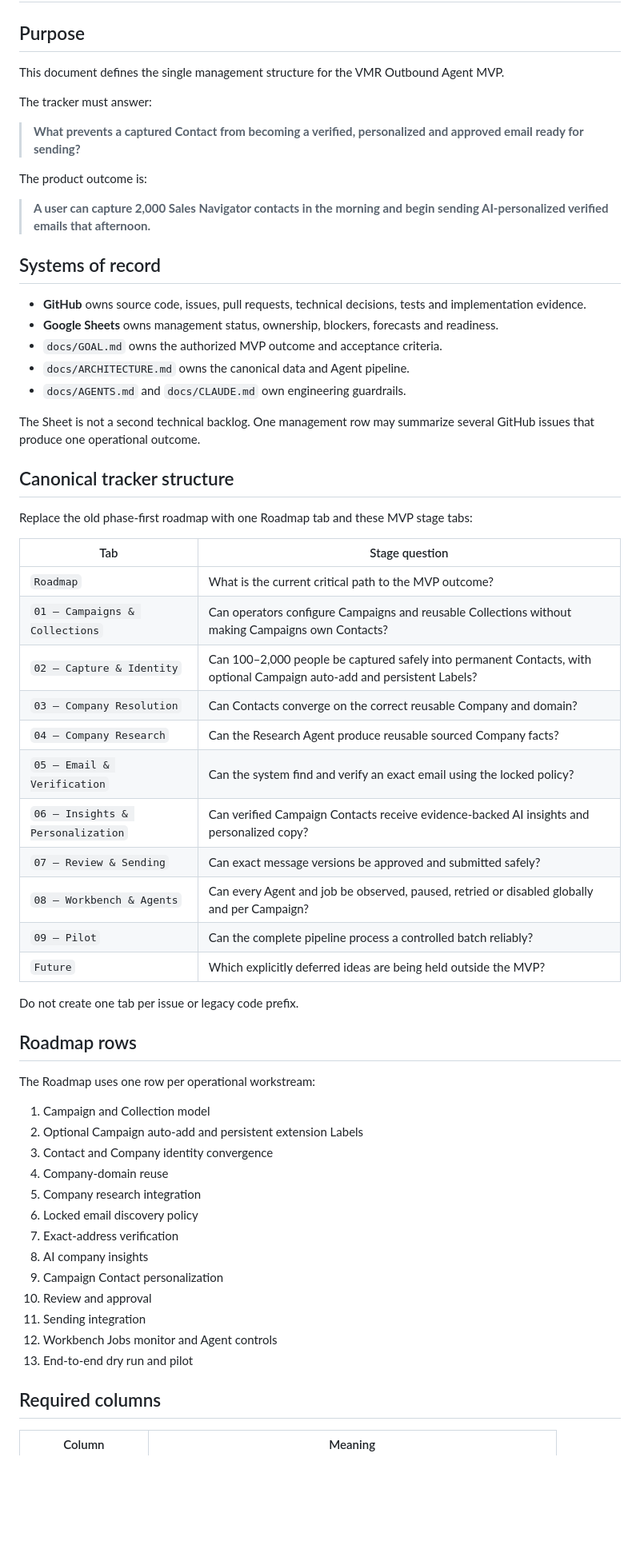
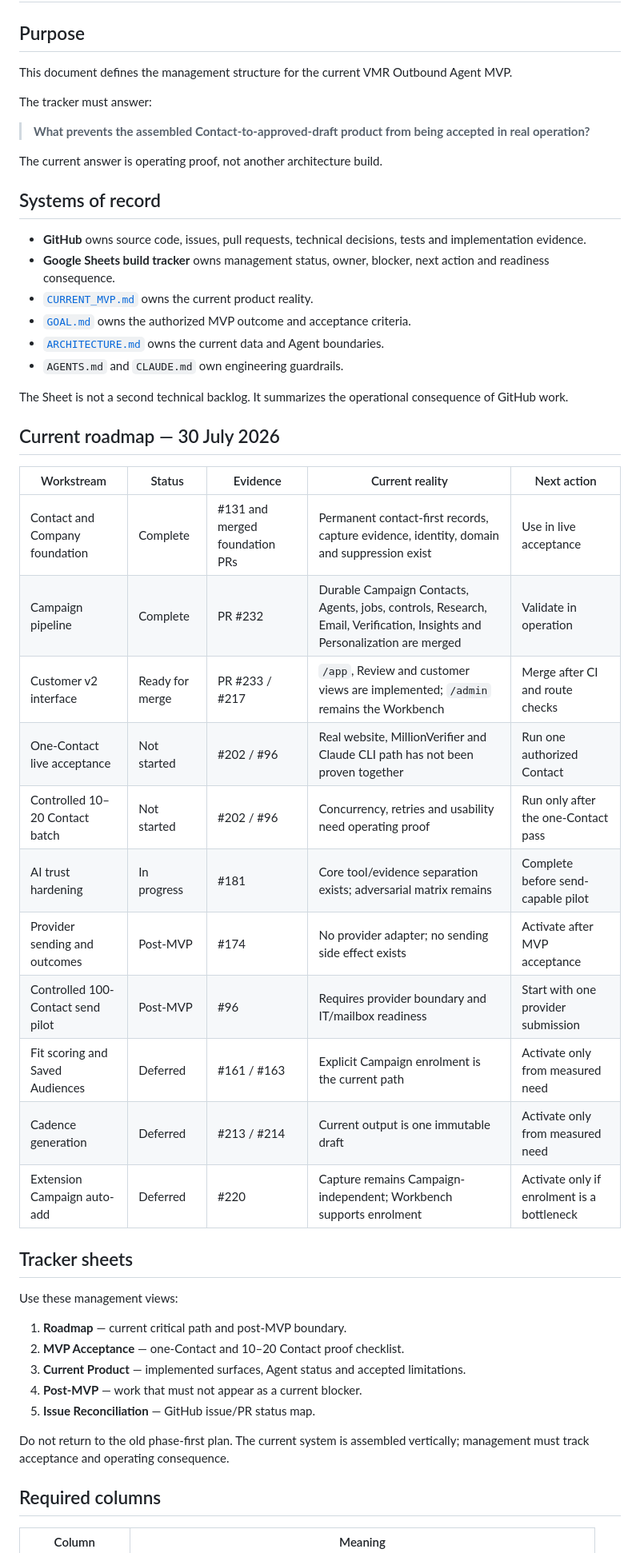
Before and after one commit to sahilaaron/vmr-outbound, a Markdown page: docs/PROJECT_TRACKING.md, the part around one of its changes. Shown at 80% size. GitHub-like rendering; blank space fills up the shorter version.

```diff
--- a/docs/PROJECT_TRACKING.md
+++ b/docs/PROJECT_TRACKING.md
@@ -2,63 +2,52 @@
 
 ## Purpose
 
-This document defines the single management structure for the VMR Outbound Agent MVP.
+This document defines the management structure for the current VMR Outbound Agent MVP.
 
 The tracker must answer:
 
-> **What prevents a captured Contact from becoming a verified, personalized and approved email ready for sending?**
+> **What prevents the assembled Contact-to-approved-draft product from being accepted in real operation?**
 
-The product outcome is:
-
-> **A user can capture 2,000 Sales Navigator contacts in the morning and begin sending AI-personalized verified emails that afternoon.**
+The current answer is operating proof, not another architecture build.
 
 ## Systems of record
 
 - **GitHub** owns source code, issues, pull requests, technical decisions, tests and implementation evidence.
-- **Google Sheets** owns management status, ownership, blockers, forecasts and readiness.
-- `docs/GOAL.md` owns the authorized MVP outcome and acceptance criteria.
-- `docs/ARCHITECTURE.md` owns the canonical data and Agent pipeline.
-- `docs/AGENTS.md` and `docs/CLAUDE.md` own engineering guardrails.
+- **Google Sheets build tracker** owns management status, owner, blocker, next action and readiness consequence.
+- [`CURRENT_MVP.md`](CURRENT_MVP.md) owns the current product reality.
+- [`GOAL.md`](GOAL.md) owns the authorized MVP outcome and acceptance criteria.
+- [`ARCHITECTURE.md`](ARCHITECTURE.md) owns the current data and Agent boundaries.
+- `AGENTS.md` and `CLAUDE.md` own engineering guardrails.
 
-The Sheet is not a second technical backlog. One management row may summarize several GitHub issues that produce one operational outcome.
+The Sheet is not a second technical backlog. It summarizes the operational consequence of GitHub work.
 
-## Canonical tracker structure
+## Current roadmap — 30 July 2026
 
-Replace the old phase-first roadmap with one Roadmap tab and these MVP stage tabs:
+| Workstream | Status | Evidence | Current reality | Next action |
+| --- | --- | --- | --- | --- |
+| Contact and Company foundation | Complete | #131 and merged foundation PRs | Permanent contact-first records, capture evidence, identity, domain and suppression exist | Use in live acceptance |
+| Campaign pipeline | Complete | PR #232 | Durable Campaign Contacts, Agents, jobs, controls, Research, Email, Verification, Insights and Personalization are merged | Validate in operation |
+| Customer v2 interface | Ready for merge | PR #233 / #217 | `/app`, Review and customer views are implemented; `/admin` remains the Workbench | Merge after CI and route checks |
+| One-Contact live acceptance | Not started | #202 / #96 | Real website, MillionVerifier and Claude CLI path has not been proven together | Run one authorized Contact |
+| Controlled 10–20 Contact batch | Not started | #202 / #96 | Concurrency, retries and usability need operating proof | Run only after the one-Contact pass |
+| AI trust hardening | In progress | #181 | Core tool/evidence separation exists; adversarial matrix remains | Complete before send-capable pilot |
+| Provider sending and outcomes | Post-MVP | #174 | No provider adapter; no sending side effect exists | Activate after MVP acceptance |
+| Controlled 100-Contact send pilot | Post-MVP | #96 | Requires provider boundary and IT/mailbox readiness | Start with one provider submission |
+| Fit scoring and Saved Audiences | Deferred | #161 / #163 | Explicit Campaign enrolment is the current path | Activate only from measured need |
+| Cadence generation | Deferred | #213 / #214 | Current output is one immutable draft | Activate only from measured need |
+| Extension Campaign auto-add | Deferred | #220 | Capture remains Campaign-independent; Workbench supports enrolment | Activate only if enrolment is a bottleneck |
 
-| Tab | Stage question |
-| --- | --- |
-| `Roadmap` | What is the current critical path to the MVP outcome? |
-| `01 — Campaigns & Collections` | Can operators configure Campaigns and reusable Collections without making Campaigns own Contacts? |
-| `02 — Capture & Identity` | Can 100–2,000 people be captured safely into permanent Contacts, with optional Campaign auto-add and persistent Labels? |
-| `03 — Company Resolution` | Can Contacts converge on the correct reusable Company and domain? |
-| `04 — Company Research` | Can the Research Agent produce reusable sourced Company facts? |
-| `05 — Email & Verification` | Can the system find and verify an exact email using the locked policy? |
-| `06 — Insights & Personalization` | Can verified Campaign Contacts receive evidence-backed AI insights and personalized copy? |
-| `07 — Review & Sending` | Can exact message versions be approved and submitted safely? |
-| `08 — Workbench & Agents` | Can every Agent and job be observed, paused, retried or disabled globally and per Campaign? |
-| `09 — Pilot` | Can the complete pipeline process a controlled batch reliably? |
-| `Future` | Which explicitly deferred ideas are being held outside the MVP? |
+## Tracker sheets
 
-Do not create one tab per issue or legacy code prefix.
+Use these management views:
 
-## Roadmap rows
+1. **Roadmap** — current critical path and post-MVP boundary.
+2. **MVP Acceptance** — one-Contact and 10–20 Contact proof checklist.
+3. **Current Product** — implemented surfaces, Agent status and accepted limitations.
+4. **Post-MVP** — work that must not appear as a current blocker.
+5. **Issue Reconciliation** — GitHub issue/PR status map.
 
-The Roadmap uses one row per operational workstream:
-
-1. Campaign and Collection model
-2. Optional Campaign auto-add and persistent extension Labels
-3. Contact and Company identity convergence
-4. Company-domain reuse
-5. Company research integration
-6. Locked email discovery policy
-7. Exact-address verification
-8. AI company insights
-9. Campaign Contact personalization
-10. Review and approval
-11. Sending integration
-12. Workbench Jobs monitor and Agent controls
-13. End-to-end dry run and pilot
+Do not return to the old phase-first plan. The current system is assembled vertically; management must track acceptance and operating consequence.
 
 ## Required columns
 
```
Also changed, not shown: other parts of docs/PROJECT_TRACKING.md (+54 -101 lines).
